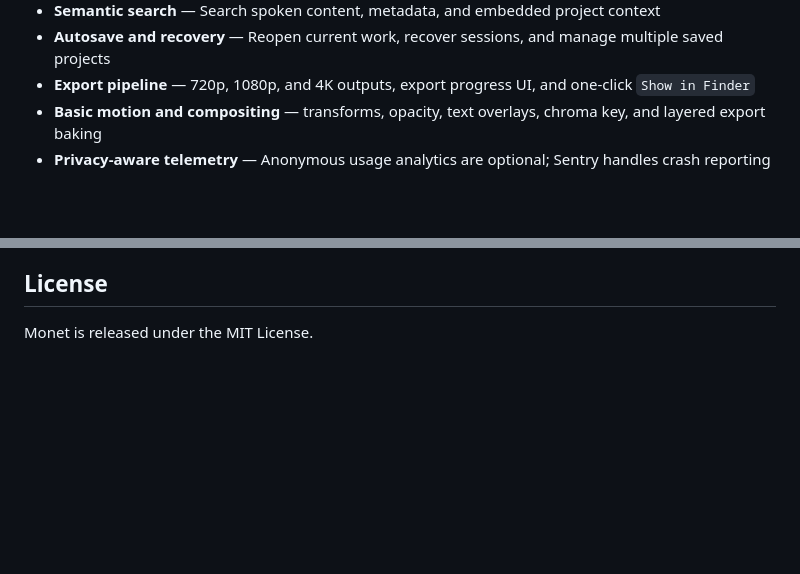
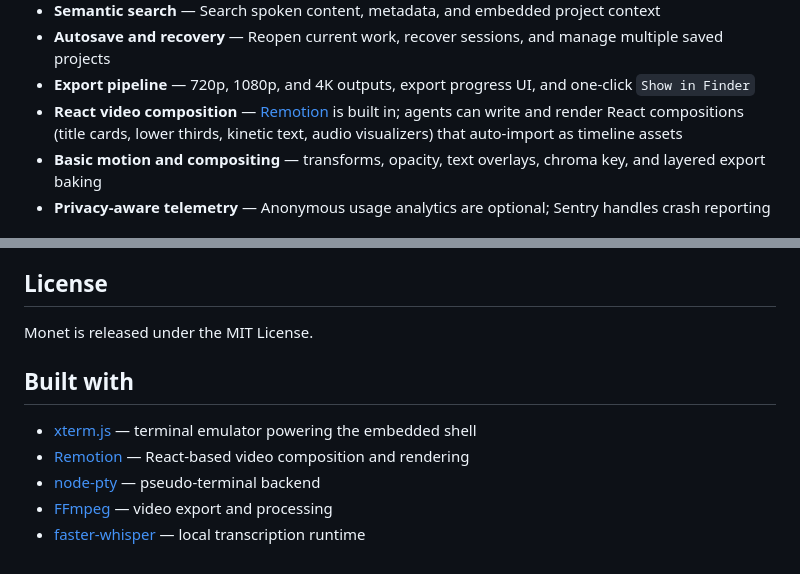
Before and after one commit to Monet-AI-Editor/Monet, a Markdown page: README.md, 2 parts joined by grey strips. GitHub-like rendering; blank space fills up the shorter version.

Commit message:
docs: cite Remotion and xterm.js in README
Add Remotion to the features list with a link, and add a Built with
section crediting xterm.js, Remotion, node-pty, FFmpeg, and faster-whisper.

Co-Authored-By: Claude Sonnet 4.6 (1M context) <noreply@anthropic.com>

```diff
--- a/README.md
+++ b/README.md
@@ -63,6 +63,7 @@ Import media, scrub, trim, split, move, duplicate, ripple edit, generate caption
 - **Semantic search** — Search spoken content, metadata, and embedded project context
 - **Autosave and recovery** — Reopen current work, recover sessions, and manage multiple saved projects
 - **Export pipeline** — 720p, 1080p, and 4K outputs, export progress UI, and one-click `Show in Finder`
+- **React video composition** — [Remotion](https://www.remotion.dev) is built in; agents can write and render React compositions (title cards, lower thirds, kinetic text, audio visualizers) that auto-import as timeline assets
 - **Basic motion and compositing** — transforms, opacity, text overlays, chroma key, and layered export baking
 - **Privacy-aware telemetry** — Anonymous usage analytics are optional; Sentry handles crash reporting
 
@@ -279,3 +280,11 @@ If you want to help shape it:
 ## License
 
 Monet is released under the MIT License.
+
+## Built with
+
+- [xterm.js](https://xtermjs.org) — terminal emulator powering the embedded shell
+- [Remotion](https://www.remotion.dev) — React-based video composition and rendering
+- [node-pty](https://github.com/microsoft/node-pty) — pseudo-terminal backend
+- [FFmpeg](https://ffmpeg.org) — video export and processing
+- [faster-whisper](https://github.com/SYSTRAN/faster-whisper) — local transcription runtime
```
